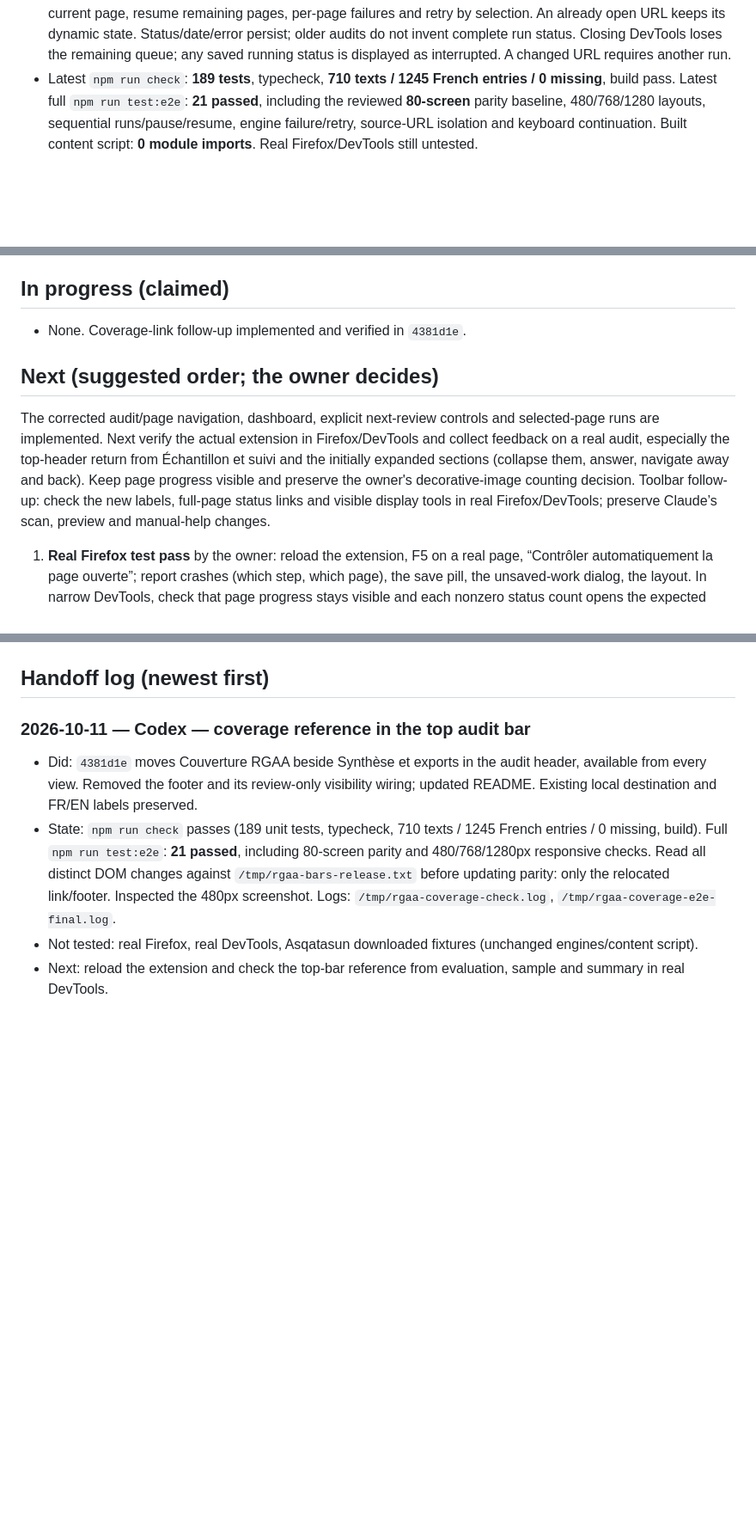
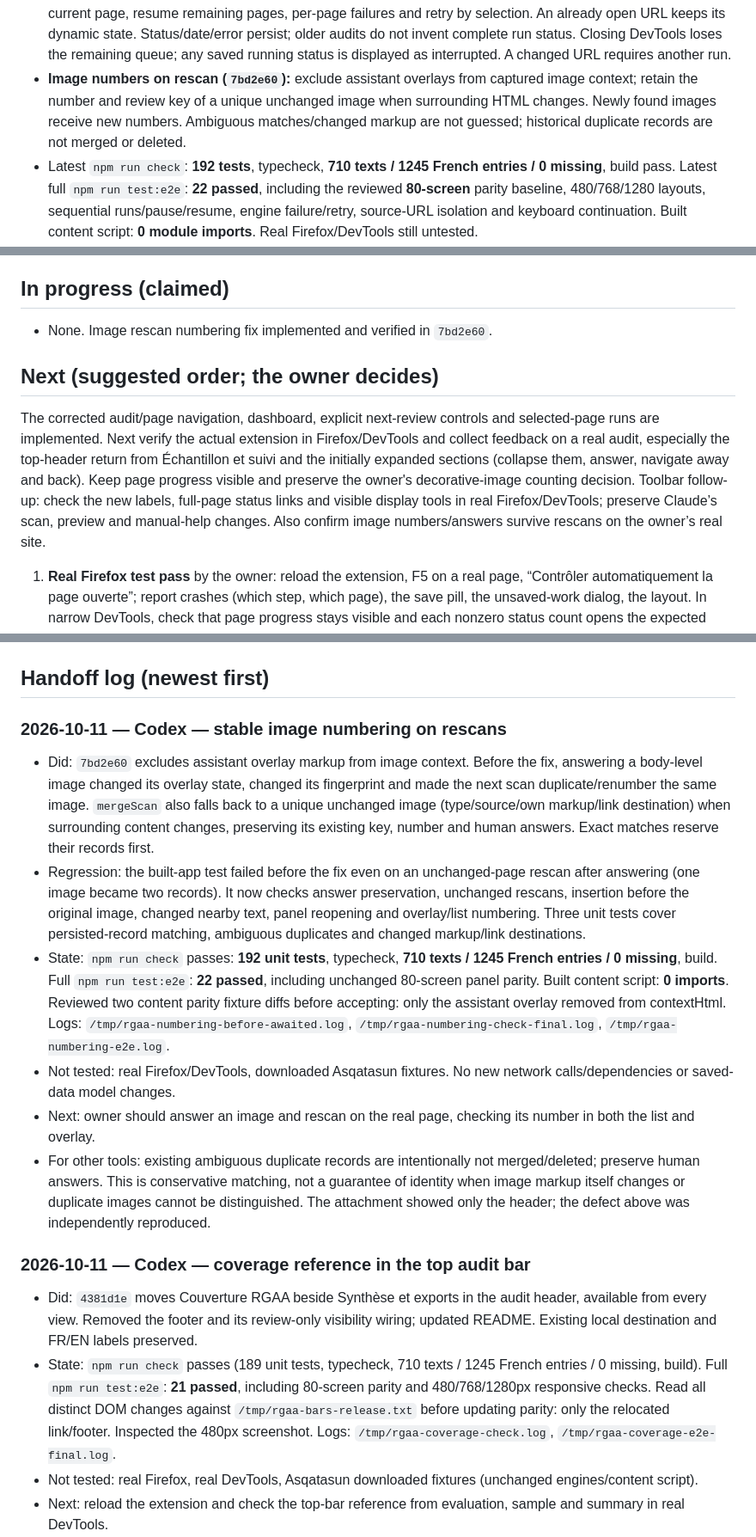
Before and after one commit to Kounrisu/rgaa-assistant, a Markdown page: docs/WORKLOG.md, 3 parts joined by grey strips. Shown at 86% size. Drawn GitHub-style; blank space fills up the shorter version.

Commit message:
Record image rescan fix and regression verification

```diff
--- a/docs/WORKLOG.md
+++ b/docs/WORKLOG.md
@@ -33,8 +33,11 @@ Read this first, update it last. Rules for agents are in `../AGENTS.md`.
   page, resume remaining pages, per-page failures and retry by selection. An already open URL keeps its dynamic state.
   Status/date/error persist; older audits do not invent complete run status. Closing DevTools loses the remaining queue;
   any saved running status is displayed as interrupted. A changed URL requires another run.
-- Latest `npm run check`: **189 tests**, typecheck, **710 texts / 1245 French entries / 0 missing**, build pass.
-  Latest full `npm run test:e2e`: **21 passed**, including the reviewed **80-screen** parity baseline, 480/768/1280 layouts,
+- **Image numbers on rescan (`7bd2e60`):** exclude assistant overlays from captured image context; retain the number and
+  review key of a unique unchanged image when surrounding HTML changes. Newly found images receive new numbers.
+  Ambiguous matches/changed markup are not guessed; historical duplicate records are not merged or deleted.
+- Latest `npm run check`: **192 tests**, typecheck, **710 texts / 1245 French entries / 0 missing**, build pass.
+  Latest full `npm run test:e2e`: **22 passed**, including the reviewed **80-screen** parity baseline, 480/768/1280 layouts,
   sequential runs/pause/resume, engine failure/retry, source-URL isolation and keyboard continuation. Built content script:
   **0 module imports**. Real Firefox/DevTools still untested.
 - **Components review (theme 7, APG patterns)** shipped: every ARIA component (tabs, dialog, menu, disclosure / accordion,
@@ -82,7 +85,7 @@ Read this first, update it last. Rules for agents are in `../AGENTS.md`.
 
 ## In progress (claimed)
 
-- None. Coverage-link follow-up implemented and verified in `4381d1e`.
+- None. Image rescan numbering fix implemented and verified in `7bd2e60`.
 
 ## Next (suggested order; the owner decides)
 
@@ -91,7 +94,7 @@ Next verify the actual extension in Firefox/DevTools and collect feedback on a r
 return from Échantillon et suivi and the initially expanded sections (collapse them, answer, navigate away and back).
 Keep page progress visible and preserve the owner's decorative-image counting decision.
 Toolbar follow-up: check the new labels, full-page status links and visible display tools in real Firefox/DevTools;
-preserve Claude’s scan, preview and manual-help changes.
+preserve Claude’s scan, preview and manual-help changes. Also confirm image numbers/answers survive rescans on the owner’s real site.
 
 1. **Real Firefox test pass** by the owner: reload the extension, F5 on a real page, “Contrôler automatiquement la page ouverte”; report crashes (which step, which page), the save pill, the unsaved-work dialog, the layout. In narrow DevTools, check that page progress stays visible and each nonzero status count opens the expected item, including keyboard activation and focus; check French and English.
 2. **Per-test results** (as Asqatasun stores them: pass / fail / need more info / not applicable per test, with the elements). Needs a data-model addition + migration; also lets the auditor confirm the Images tests the tool cannot assess (image maps, CAPTCHAs), which today leave criteria “partly covered”.
@@ -117,6 +120,25 @@ preserve Claude’s scan, preview and manual-help changes.
 - Real-Firefox behaviour is only known from the owner's tests so far (Firefox applies the page CSP to content scripts: axe is shipped patched, see `scripts/patch-axe.mjs`).
 
 ## Handoff log (newest first)
+
+### 2026-10-11 — Codex — stable image numbering on rescans
+- Did: `7bd2e60` excludes assistant overlay markup from image context. Before the fix, answering a body-level image
+  changed its overlay state, changed its fingerprint and made the next scan duplicate/renumber the same image.
+  `mergeScan` also falls back to a unique unchanged image (type/source/own markup/link destination) when surrounding
+  content changes, preserving its existing key, number and human answers. Exact matches reserve their records first.
+- Regression: the built-app test failed before the fix even on an unchanged-page rescan after answering (one image
+  became two records). It now checks answer preservation, unchanged rescans, insertion before the original image,
+  changed nearby text, panel reopening and overlay/list numbering. Three unit tests cover persisted-record matching,
+  ambiguous duplicates and changed markup/link destinations.
+- State: `npm run check` passes: **192 unit tests**, typecheck, **710 texts / 1245 French entries / 0 missing**, build.
+  Full `npm run test:e2e`: **22 passed**, including unchanged 80-screen panel parity. Built content script: **0 imports**.
+  Reviewed two content parity fixture diffs before accepting: only the assistant overlay removed from contextHtml.
+  Logs: `/tmp/rgaa-numbering-before-awaited.log`, `/tmp/rgaa-numbering-check-final.log`, `/tmp/rgaa-numbering-e2e.log`.
+- Not tested: real Firefox/DevTools, downloaded Asqatasun fixtures. No new network calls/dependencies or saved-data model changes.
+- Next: owner should answer an image and rescan on the real page, checking its number in both the list and overlay.
+- For other tools: existing ambiguous duplicate records are intentionally not merged/deleted; preserve human answers.
+  This is conservative matching, not a guarantee of identity when image markup itself changes or duplicate images
+  cannot be distinguished. The attachment showed only the header; the defect above was independently reproduced.
 
 ### 2026-10-11 — Codex — coverage reference in the top audit bar
 - Did: `4381d1e` moves Couverture RGAA beside Synthèse et exports in the audit header, available from every view.
```
